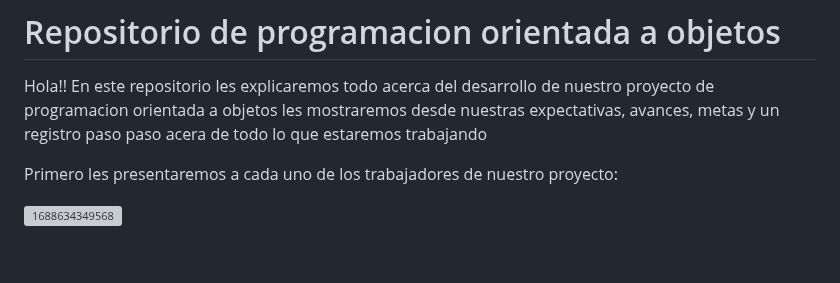
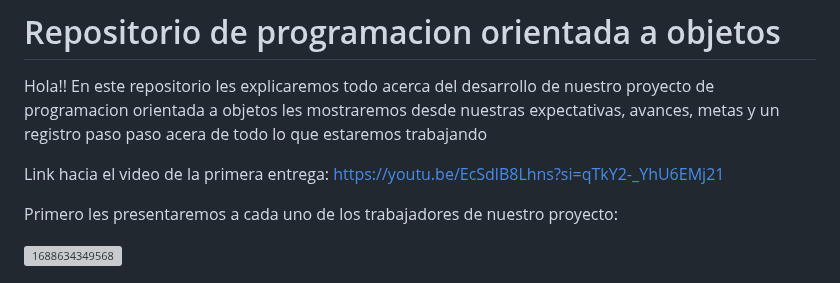
Before and after one commit to Killercrod/Repositorio-de-Programacion-Orientada-a-objetos, a Markdown page: README.md, the part around the change. GitHub-like rendering; blank space fills up the shorter version; grey boxes are pictures that could not be loaded.

Commit message:
Update README.md
Adding the video link

```diff
--- a/README.md
+++ b/README.md
@@ -2,6 +2,7 @@
 
 Hola!! En este repositorio les explicaremos todo acerca del desarrollo de nuestro proyecto de programacion orientada a objetos les mostraremos desde nuestras expectativas, avances, metas y un registro paso paso acera de todo lo que estaremos trabajando
 
+Link hacia el video de la primera entrega: https://youtu.be/EcSdlB8Lhns?si=qTkY2-_YhU6EMj21
 
 Primero les presentaremos a cada uno de los trabajadores de nuestro proyecto:
 
```
